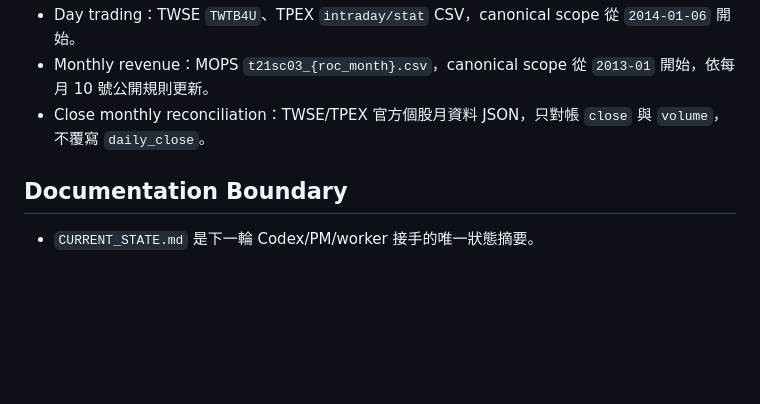
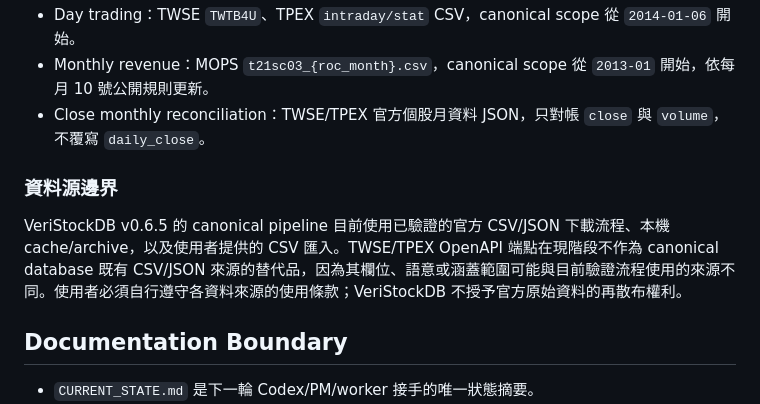
Before and after one commit to timewu168/VeriStockDB, a Markdown page: README.md, the part around the change. Rendered like a GitHub page; blank space fills up the shorter version.

```diff
--- a/README.md
+++ b/README.md
@@ -266,6 +266,10 @@ PWA 不直接讀 SQLite、不解析 CLI stdout、不執行任意 shell command
 - Monthly revenue：MOPS `t21sc03_{roc_month}.csv`，canonical scope 從 `2013-01` 開始，依每月 10 號公開規則更新。
 - Close monthly reconciliation：TWSE/TPEX 官方個股月資料 JSON，只對帳 `close` 與 `volume`，不覆寫 `daily_close`。
 
+### 資料源邊界
+
+VeriStockDB v0.6.5 的 canonical pipeline 目前使用已驗證的官方 CSV/JSON 下載流程、本機 cache/archive，以及使用者提供的 CSV 匯入。TWSE/TPEX OpenAPI 端點在現階段不作為 canonical database 既有 CSV/JSON 來源的替代品，因為其欄位、語意或涵蓋範圍可能與目前驗證流程使用的來源不同。使用者必須自行遵守各資料來源的使用條款；VeriStockDB 不授予官方原始資料的再散布權利。
+
 ## Documentation Boundary
 
 - `CURRENT_STATE.md` 是下一輪 Codex/PM/worker 接手的唯一狀態摘要。
```
Also changed, not shown: README.en.md (+16 -0 lines).
